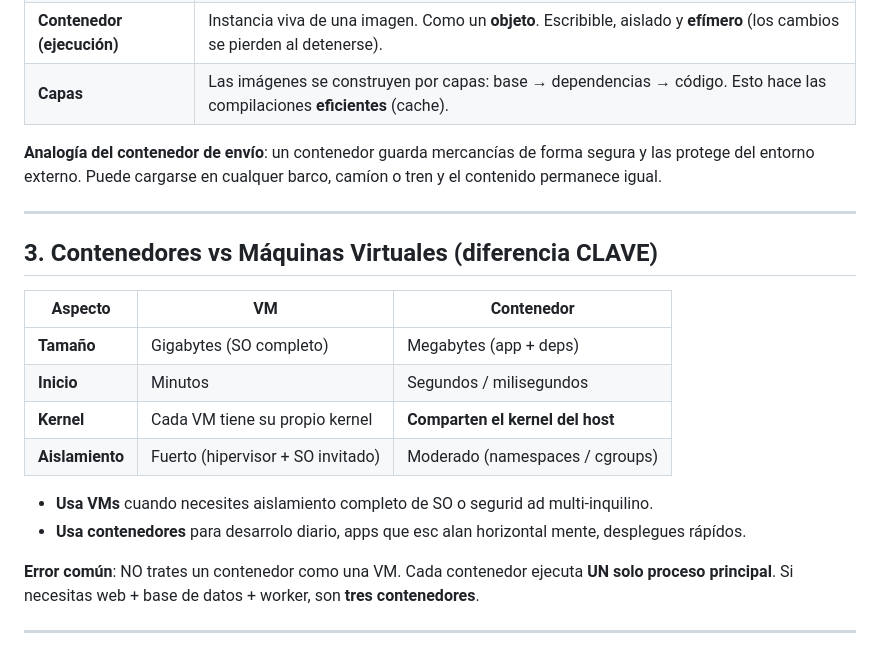
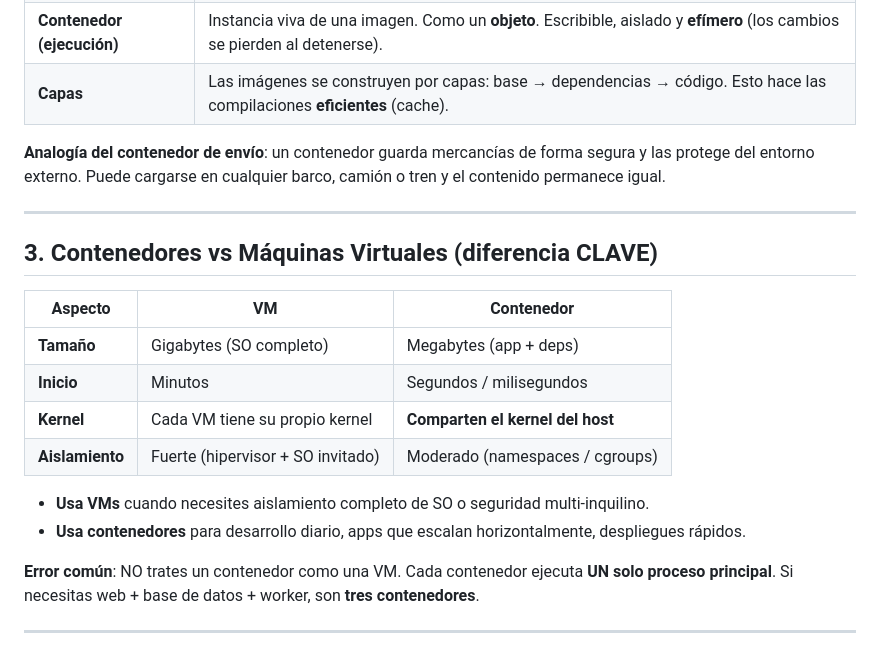
Before and after one commit to 4GeeksAcademy/dsmora-aie-pt-02, a Markdown page: class_40/resume_02.md, the part around one of its changes. GitHub-like rendering.

```diff
--- a/class_40/resume_02.md
+++ b/class_40/resume_02.md
@@ -17,7 +17,7 @@
 | **Contenedor (ejecución)** | Instancia viva de una imagen. Como un **objeto**. Escribible, aislado y **efímero** (los cambios se pierden al detenerse). |
 | **Capas** | Las imágenes se construyen por capas: base → dependencias → código. Esto hace las compilaciones **eficientes** (cache). |
 
-**Analogía del contenedor de envío**: un contenedor guarda mercancías de forma segura y las protege del entorno externo. Puede cargarse en cualquer barco, camíon o tren y el contenido permanece igual.
+**Analogía del contenedor de envío**: un contenedor guarda mercancías de forma segura y las protege del entorno externo. Puede cargarse en cualquier barco, camión o tren y el contenido permanece igual.
 
 ---
 
@@ -28,10 +28,10 @@
 | **Tamaño** | Gigabytes (SO completo) | Megabytes (app + deps) |
 | **Inicio** | Minutos | Segundos / milisegundos |
 | **Kernel** | Cada VM tiene su propio kernel | **Comparten el kernel del host** |
-| **Aislamiento** | Fuerto (hipervisor + SO invitado) | Moderado (namespaces / cgroups) |
+| **Aislamiento** | Fuerte (hipervisor + SO invitado) | Moderado (namespaces / cgroups) |
 
-- **Usa VMs** cuando necesites aislamiento completo de SO o segurid ad multi-inquilino.
-- **Usa contenedores** para desarrolo diario, apps que esc alan horizontal mente, desplegues rápídos.
+- **Usa VMs** cuando necesites aislamiento completo de SO o seguridad multi-inquilino.
+- **Usa contenedores** para desarrollo diario, apps que escalan horizontalmente, despliegues rápidos.
 
 **Error común**: NO trates un contenedor como una VM. Cada contenedor ejecuta **UN solo proceso principal**. Si necesitas web + base de datos + worker, son **tres contenedores**.
 
```
Also changed, not shown: other parts of class_40/resume_02.md (+14 -11 lines).
